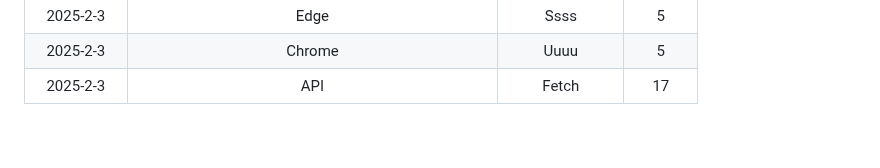
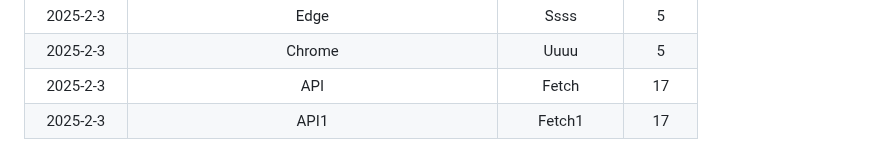
Before and after one commit to modiholodri/GitHub-Actions, a Markdown page: Match List.md, the part around the change. Drawn GitHub-style.

Commit message:
"|2025-2-3|API1|Fetch1|17|"

```diff
--- a/Match List.md
+++ b/Match List.md
@@ -231,3 +231,4 @@
 |2025-2-3|Edge|Ssss|5|
 |2025-2-3|Chrome|Uuuu|5|
 |2025-2-3|API|Fetch|17|
+|2025-2-3|API1|Fetch1|17|
```
Also changed, not shown: README.md (+68 -66 lines).
